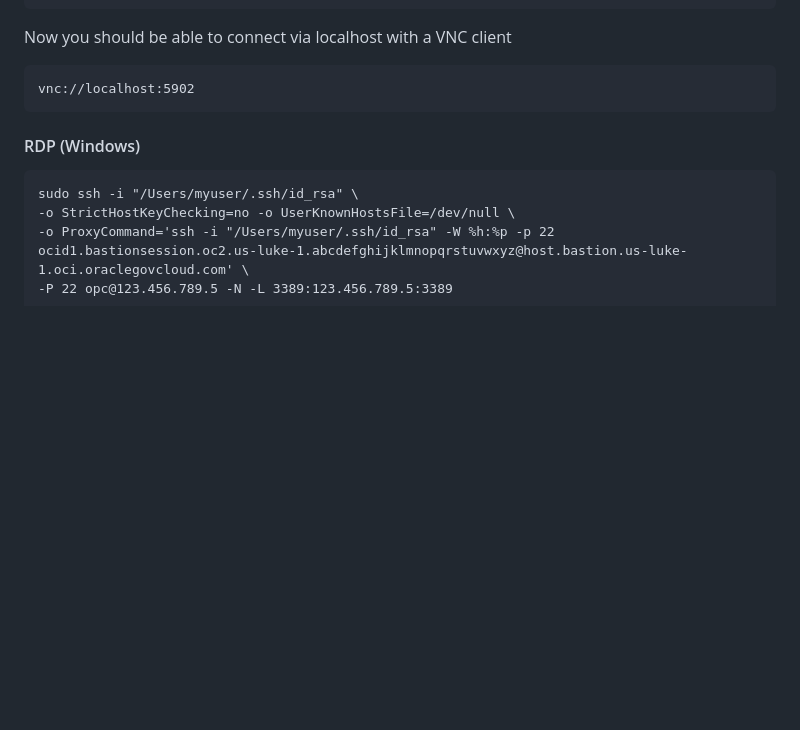
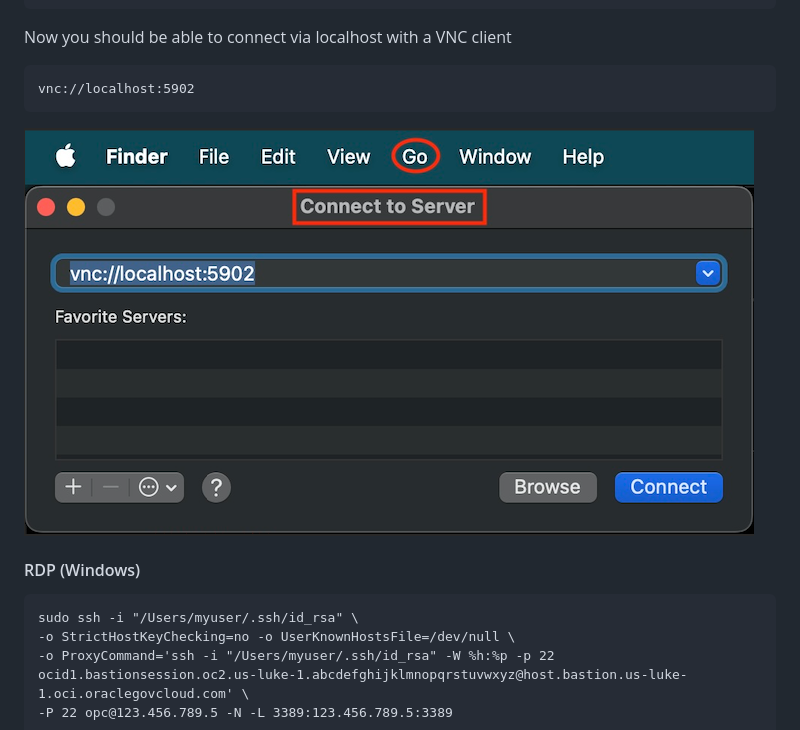
Before and after one commit to cnopslabs/oshiv, a Markdown page: README.md, the part around the change. GitHub-like rendering; pictures changed too: mac-vnc-connect-to-server.jpg (added); blank space fills up the shorter version.

````diff
--- a/README.md
+++ b/README.md
@@ -187,6 +187,7 @@ Now you should be able to connect via localhost with a VNC client
 vnc://localhost:5902
 ```
 
+![mac-vnc-connect-to-server.jpg](mac-vnc-connect-to-server.jpg)
 #### RDP (Windows)
 
 ```
````
